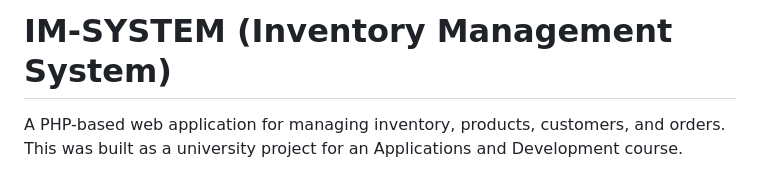
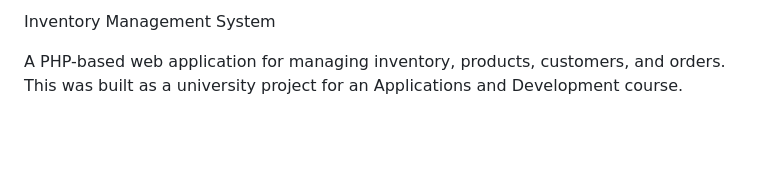
Before and after one commit to renvelitario/inventory-management-system, a Markdown page: README.md, the part around the change. Drawn GitHub-style; blank space fills up the shorter version.

Commit message:
Update project title in README

```diff
--- a/README.md
+++ b/README.md
@@ -1,4 +1,4 @@
-# IM-SYSTEM (Inventory Management System)
+Inventory Management System
 
 A PHP-based web application for managing inventory, products, customers, and orders. This was built as a university project for an Applications and Development course.
 
```
